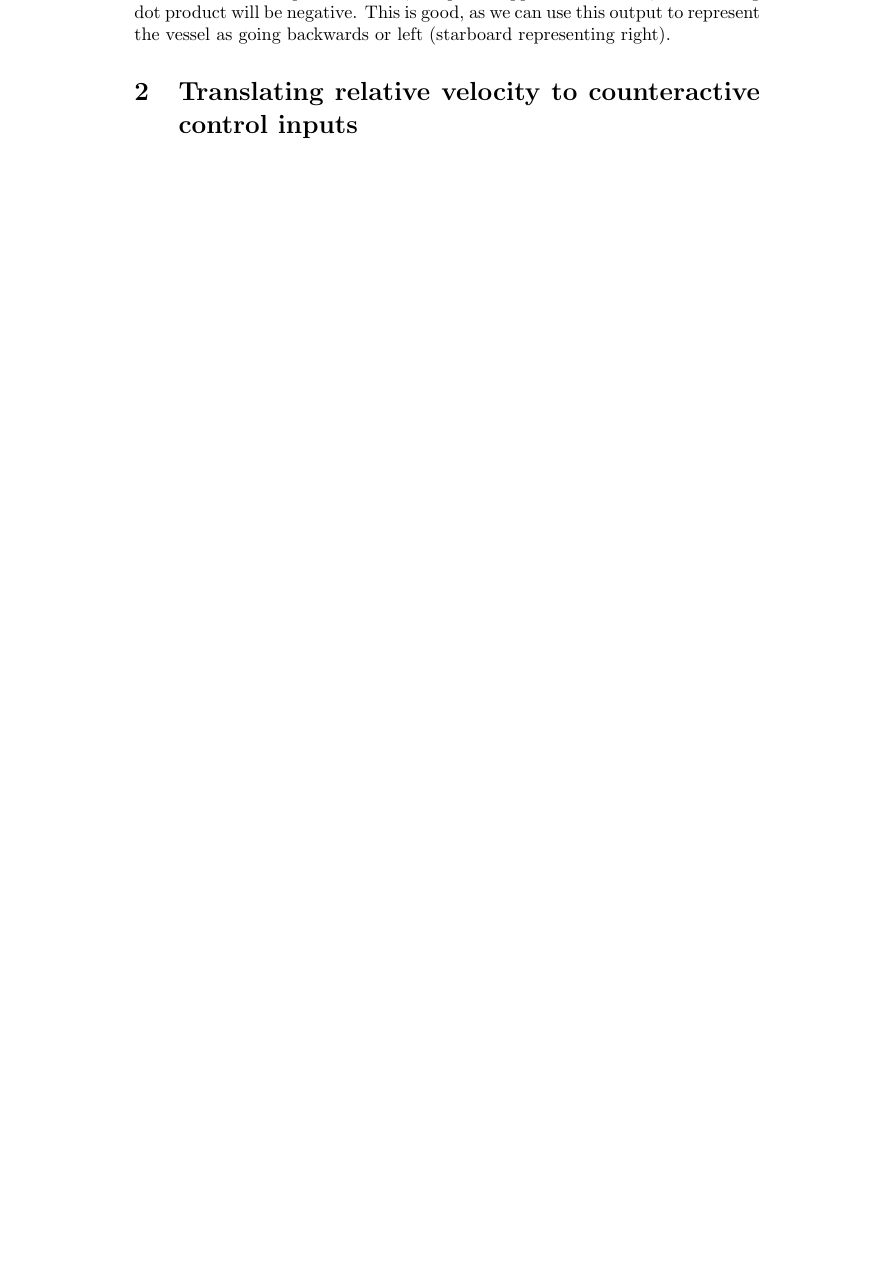
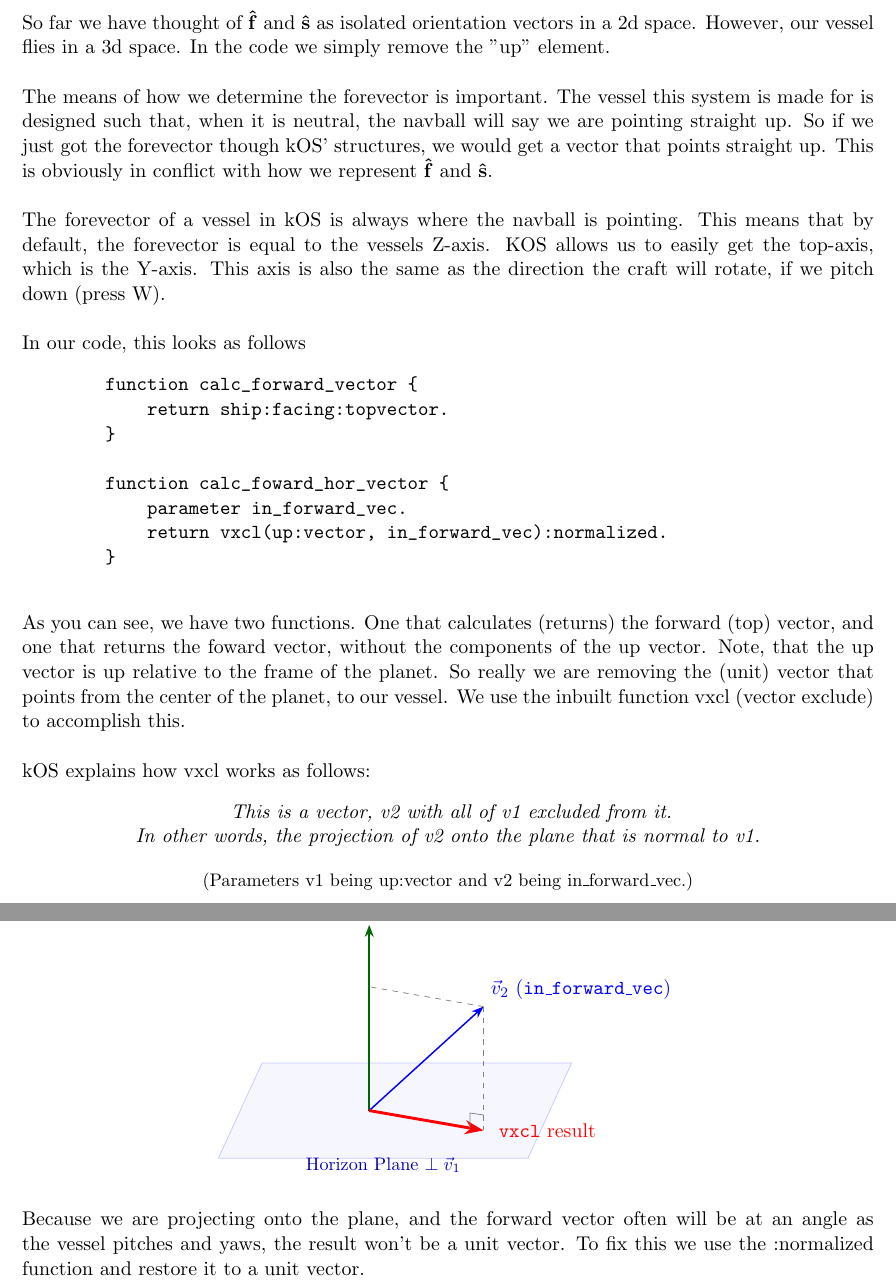
Before and after one commit to A-Nielsen/KSP-KOS-scripts, a LaTeX document (document.tex): part of page 2 of 2 before the commit and two parts of pages 2 and 3 of 3 after it, the two joined at a grey line, cut at the place of the change, the shorter picture padded with empty space. Compiled offline with pdfLaTeX.

Commit message:
Added explanations and diagrams detailing relation between forward_vector and the 3d space of the craft

```diff
--- a/document.tex
+++ b/document.tex
@@ -149,9 +126,94 @@
     \end{center}
         \vspace{1em}
-    Because of how dot products work, if $\vec{v}$ points opposite of $\vu{f}$ and $\vu{s}$, the resulting dot product will be negative.
-    This is good, as we can use this output to represent the vessel as going backwards or left (starboard representing right).
-
-    \section{Translating relative velocity to counteractive control inputs}
+    Because of the properties of the dot product, if $\vec{v}$ points opposite of $\vu{f}$ and $\vu{s}$, the resulting dot product will be negative.
+    This negative value represents a velocity pointing opposite to our orientation vectors.
 
 
+\section{Translating relative velocity to counteractive control inputs}
+
+    So far we have thought of $\vu{f}$ and $\vu{s}$ as isolated orientation vectors in a 2d space.
+    However, our vessel flies in a 3d space.
+    In the code we simply remove the "up" element.\\
+
+    The means of how we determine the forevector is important.
+    The vessel this system is made for is designed such that, when it is neutral, the navball will say we are pointing straight up.
+    So if we just got the forevector though kOS' structures, we would get a vector that points straight up.
+    This is obviously in conflict with how we represent $\vu{f}$ and $\vu{s}$.\\
+
+    The forevector of a vessel in kOS is always where the navball is pointing.
+    This means that by default, the forevector is equal to the vessels Z-axis.
+    KOS allows us to easily get the top-axis, which is the Y-axis.
+    This axis is also the same as the direction the craft will rotate, if we pitch down (press W).\\
+
+    In our code, this looks as follows
+    \begin{verbatim}
+        function calc_forward_vector {
+            return ship:facing:topvector.
+        }
+
+        function calc_foward_hor_vector {
+            parameter in_forward_vec.
+            return vxcl(up:vector, in_forward_vec):normalized.
+        }
+    \end{verbatim}
+
+    As you can see, we have two functions.
+    One that calculates (returns) the forward (top) vector, and one that returns the foward vector, without the components of the up vector.
+    Note, that the up vector is up relative to the frame of the planet.
+    So really we are removing the (unit) vector that points from the center of the planet, to our vessel.
+    We use the inbuilt function vxcl (vector exclude) to accomplish this. \\
+
+    kOS explains how vxcl works as follows:
+    \begin{center}
+        \textit{
+        This is a vector, v2 with all of v1 excluded from it.\\
+        In other words, the projection of v2 onto the plane that is normal to v1.
+        }\\
+    \end{center}
+    \begin{center}
+        \small{(Parameters v1 being up:vector and v2 being in\_forward\_vec.)}
+    \end{center}
+\vspace{1em}
+    \begin{center}
+        \begin{tikzpicture}[scale=2, >=Stealth]
+                % Setup baseline coordinates for a 3D perspective projection
+                \coordinate (O) at (0,0,0);
+
+                % Horizontal Plane (Normal to up:vector)
+                \coordinate (P1) at (-1.5, 0, -1.2);
+                \coordinate (P2) at (1.5, 0, -1.2);
+                \coordinate (P3) at (2, 0, 1.2);
+                \coordinate (P4) at (-1, 0, 1.2);
+
+                % Draw Plane
+                \filldraw[fill=blue!5, draw=blue!30, opacity=0.7] (P1) -- (P2) -- (P3) -- (P4) -- cycle;
+                \node[blue!70!black, font=\small, left=50, below] at (1.4,0,1) {Horizon Plane $\perp \vec{v}_1$};
+
+                % v1: up:vector (Normal vector pointing straight up on Y axis)
+                \coordinate (V1) at (0, 1.8, 0);
+                \draw[->, black!60!green, thick] (O) -- (V1) node[above] {$\vec{v}_1$ (\texttt{up:vector})};
+
+                % v2: in_forward_vec (Points up and outward from plane)
+                \coordinate (V2) at (1.3, 1.2, 0.5);
+                \draw[->, blue, thick] (O) -- (V2) node[above right] {$\vec{v}_2$ (\texttt{in\_forward\_vec})};
+
+                % Result: vxcl projection vector (lies flat on the surface plane directly beneath v2)
+                \coordinate (V2_proj) at (1.3, 0, 0.5);
+                \draw[->, red, ultra thick] (O) -- (V2_proj) node[anchor=west, xshift=4pt] {\textbf{\texttt{vxcl}} result};
+
+                % Exclusion / Tracking construction lines
+                \draw[dashed, gray] (V2) -- (V2_proj);
+
+                % Parallel component tracking on v1 axis
+                \coordinate (V2_para) at (0, 1.2, 0);
+                \draw[dashed, gray] (V2) -- (V2_para);
+
+                % Right-angle indicator at base of projection
+                \draw[thin, gray] ($(V2_proj)+(-0.15,0, -0.05)$) -- ($(V2_proj)+(-0.15,0.15,-0.05)$) -- ($(V2_proj)+(0,0.15,0)$);
+        \end{tikzpicture}
+    \end{center}
+
+    Because we are projecting onto the plane, and the forward vector often will be at an angle as the vessel pitches and yaws, the result won't be a unit vector.
+    To fix this we use the :normalized function and restore it to a unit vector.
+
 \end{document}
```
Also changed, not shown: document.pdf, document.tex (127 more changed lines).
